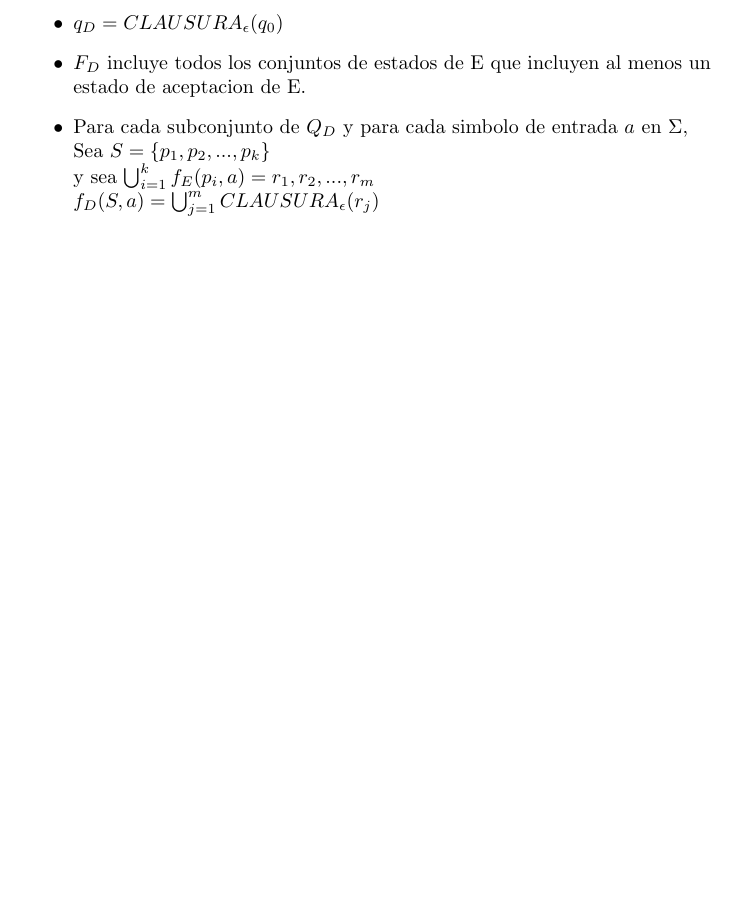
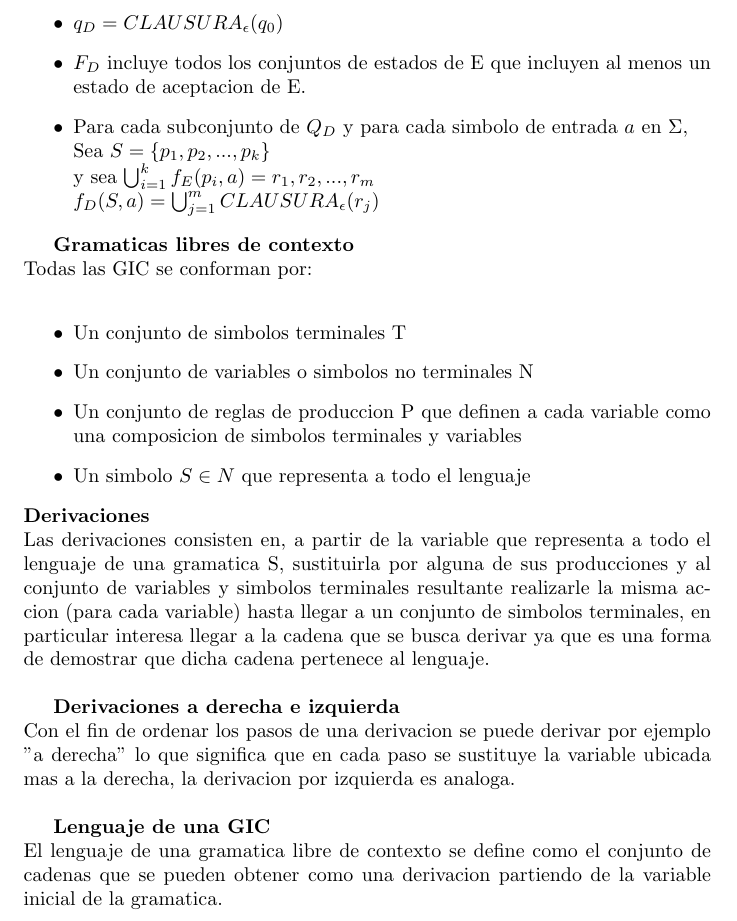
Before and after one commit to francougo/Resumenes, a LaTeX document (sintaxis.tex): part of page 4 of 4, cut so that both start at the same text, the shorter picture padded with empty space. Compiled offline with pdfLaTeX.

Commit message:
ami update

```diff
--- a/sintaxis.tex
+++ b/sintaxis.tex
@@ -156,4 +156,27 @@ tal que  \(L(D)=L(E)\)\\*
                 y sea $\bigcup_{i=1}^k f_E(p_i, a) = {r_1, r_2, ..., r_m}$\\*
                 $f_D(S, a)=\bigcup_{j=1}^m CLAUSURA_{\epsilon}(r_j)$
 \end{itemize}
+
+\textbf{Gramaticas libres de contexto}\\*
+Todas las GIC se conforman por:\\*
+\begin{itemize}
+        \item Un conjunto de simbolos terminales T
+        \item Un conjunto de variables o simbolos no terminales N
+        \item Un conjunto de reglas de produccion P que definen a cada variable como una composicion de simbolos terminales
+                y variables
+        \item Un simbolo $S \in N$ que representa a todo el lenguaje
+\end{itemize}
+\textbf{Derivaciones}\\*
+Las derivaciones consisten en, a partir de la variable que representa a todo el lenguaje de una gramatica S,
+sustituirla por alguna de sus producciones y al conjunto de variables y simbolos terminales resultante realizarle
+la misma accion (para cada variable) hasta llegar a un conjunto de simbolos terminales, en particular interesa
+llegar a la cadena que se busca derivar ya que es una forma de demostrar que dicha cadena pertenece al lenguaje.\\*
+
+\textbf{Derivaciones a derecha e izquierda}\\*
+Con el fin de ordenar los pasos de una derivacion se puede derivar por ejemplo "a derecha" lo que significa que en
+cada paso se sustituye la variable ubicada mas a la derecha, la derivacion por izquierda es analoga.\\*
+
+\textbf{Lenguaje de una GIC}\\*
+El lenguaje de una gramatica libre de contexto se define como el conjunto de cadenas que se pueden obtener como una derivacion
+partiendo de la variable inicial de la gramatica.\\*
 \end{document}
```
Also changed, not shown: Guia_AMI.tex (+15 -0 lines).
